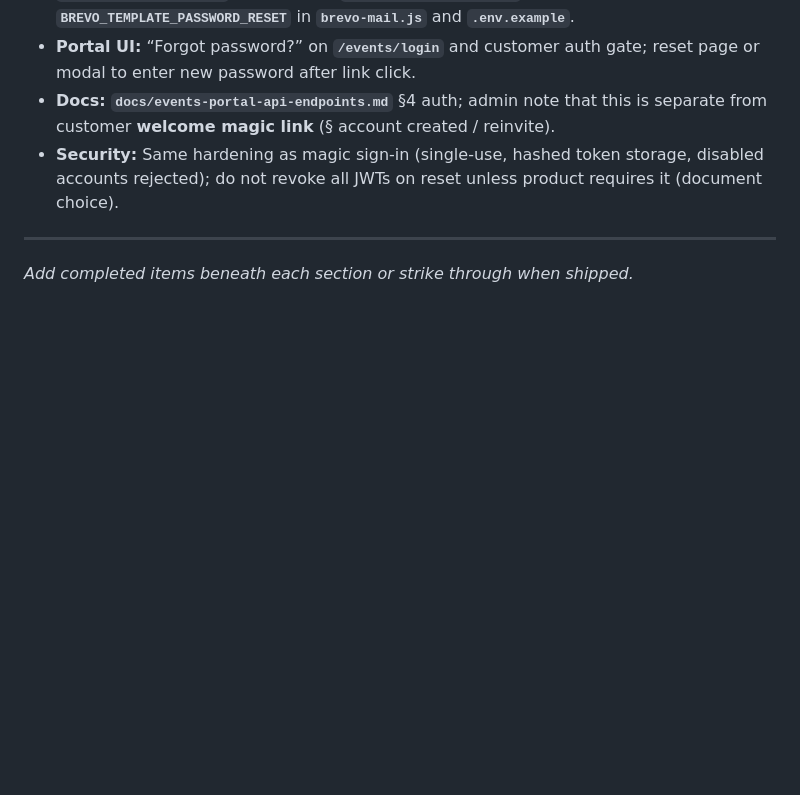
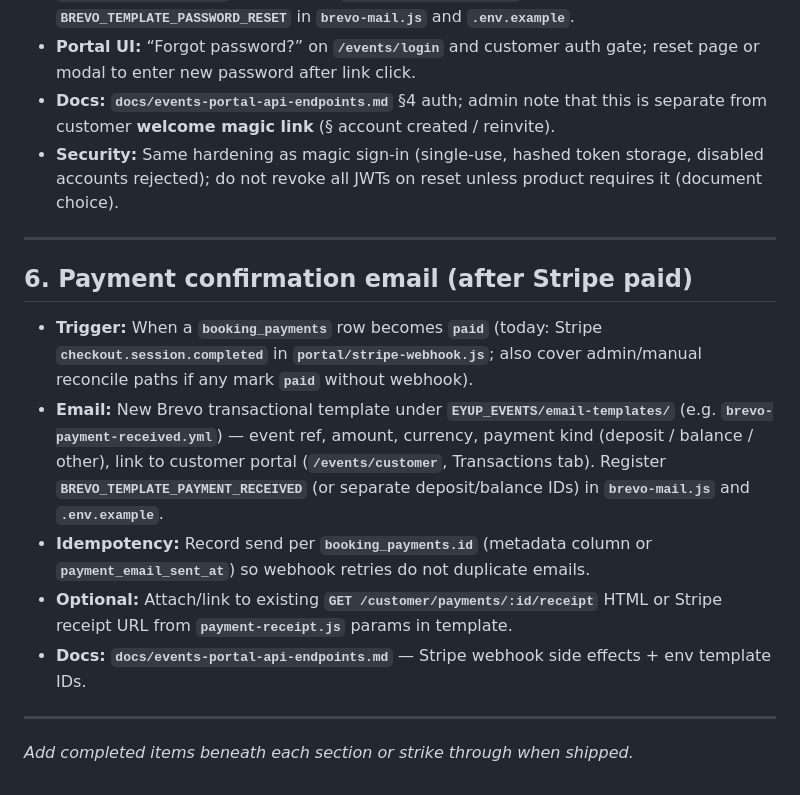
Before and after one commit to Chaos-187/MobileDJay, a Markdown page: docs/todo.md, the part around the change. Drawn GitHub-style; blank space fills up the shorter version.

Commit message:
feat: Add payment confirmation email functionality after Stripe payment
- Implemented a new payment confirmation email triggered when a booking payment is marked as paid, utilizing a Brevo transactional template.
- Ensured idempotency by recording email sends to prevent duplicates during webhook retries.
- Updated documentation to include details on the new email functionality and associated Stripe webhook effects.

```diff
--- a/docs/todo.md
+++ b/docs/todo.md
@@ -44,4 +44,14 @@ Short list of planned work tracked outside the domain spec docs.
 
 ---
 
+## 6. Payment confirmation email (after Stripe paid)
+
+- **Trigger:** When a **`booking_payments`** row becomes **`paid`** (today: Stripe **`checkout.session.completed`** in **`portal/stripe-webhook.js`**; also cover admin/manual reconcile paths if any mark **`paid`** without webhook).
+- **Email:** New Brevo transactional template under **`EYUP_EVENTS/email-templates/`** (e.g. **`brevo-payment-received.yml`**) — event ref, amount, currency, payment kind (deposit / balance / other), link to customer portal (**`/events/customer`**, Transactions tab). Register **`BREVO_TEMPLATE_PAYMENT_RECEIVED`** (or separate deposit/balance IDs) in **`brevo-mail.js`** and **`.env.example`**.
+- **Idempotency:** Record send per **`booking_payments.id`** (metadata column or **`payment_email_sent_at`**) so webhook retries do not duplicate emails.
+- **Optional:** Attach/link to existing **`GET /customer/payments/:id/receipt`** HTML or Stripe receipt URL from **`payment-receipt.js`** params in template.
+- **Docs:** **`docs/events-portal-api-endpoints.md`** — Stripe webhook side effects + env template IDs.
+
+---
+
 *Add completed items beneath each section or strike through when shipped.*
```
